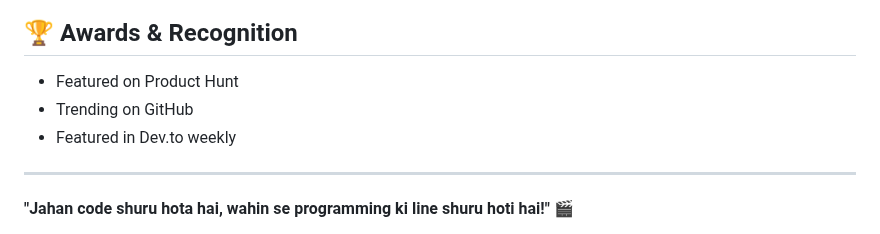
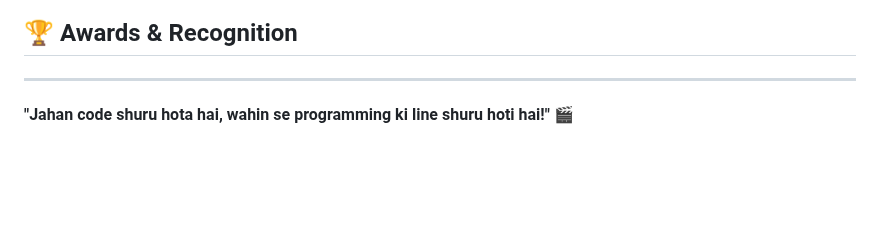
Before and after one commit to jay123anta/amitabhc, a Markdown page: readme.md, the part around one of its changes. GitHub-like rendering; blank space fills up the shorter version.

Commit message:
upadted readme

```diff
--- a/readme.md
+++ b/readme.md
@@ -221,9 +218,7 @@ This project is licensed under the MIT License - see the [LICENSE](LICENSE) file
 
 ## 🏆 Awards & Recognition
 
-- Featured on Product Hunt
-- Trending on GitHub
-- Featured in Dev.to weekly
+
 
 ---
 
```
Also changed, not shown: other parts of readme.md (+2 -5 lines).
